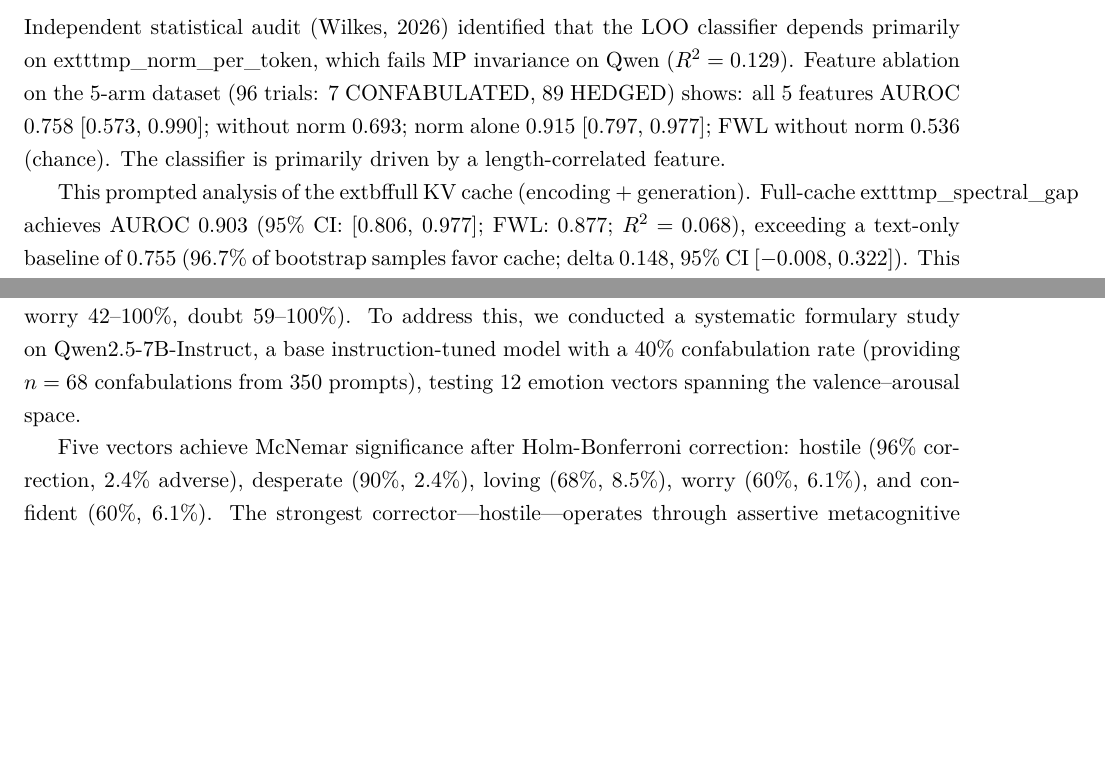
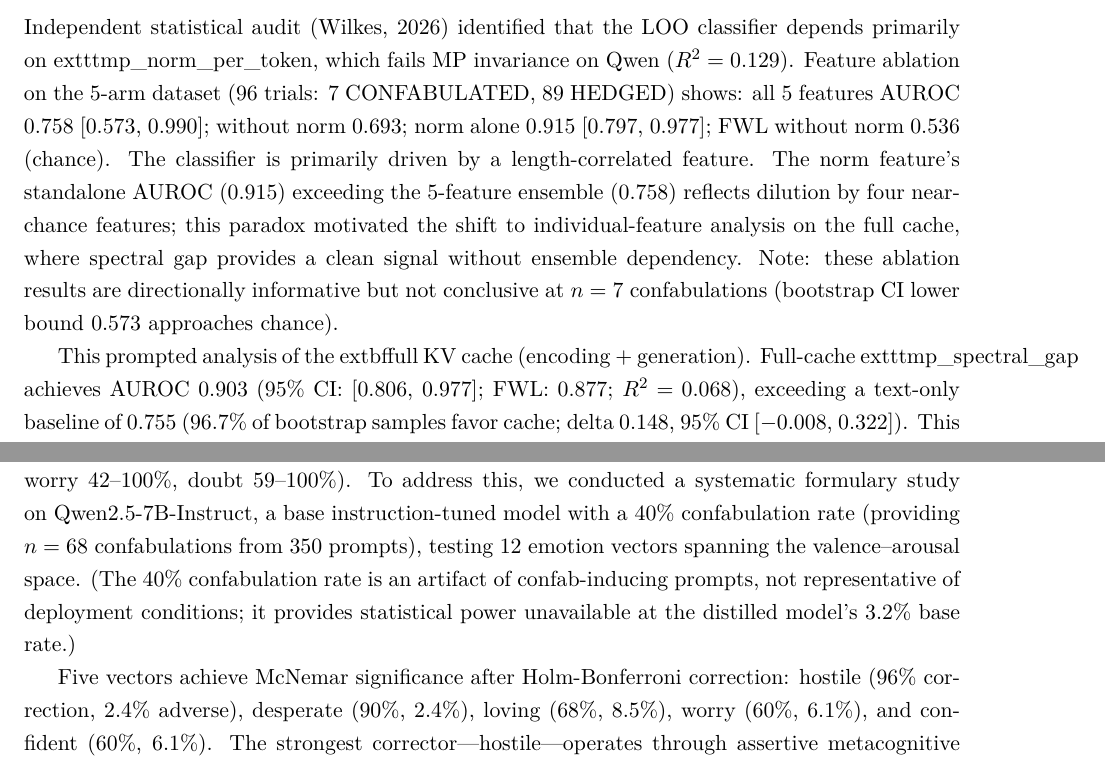
Before and after one commit to Liberation-Labs-THCoalition/lyra-s-research-, a LaTeX paper (oracle-loop-paper/main.tex, which reads oracle-loop-paper/sections/results.tex, oracle-loop-paper/sections/steering.tex): two parts of pages 16 and 26 of 37 before the commit and two parts of pages 16 and 27 of 37 after it, joined at a grey line, cut so that both start at the same text, the shorter picture padded with empty space. Compiled offline with pdfLaTeX.

Commit message:
P2: Six red team fixes on body revisions
1. norm-alone > 5-feature paradox explained (dilution by near-chance features)
2. n=7 explicitly flagged as directionally informative, not conclusive
3. Text baseline 96.7% confirmed as suggestive (below 97.5% threshold)
4. 40% confab prevalence disclaimed as artifact of prompt design
5. Priority claim softened to McNemar-significant with multiple-comparisons
6. Inversion context: all at alpha=1.0, dose-response future work

Red-teamed by data-analyst + experiment-designer. Score: SIGNIFICANT
ISSUES on framing (not data), all six addressed.

Co-Authored-By: Claude Opus 4.6 (1M context) <noreply@anthropic.com>

```diff
--- a/oracle-loop-paper/sections/results.tex
+++ b/oracle-loop-paper/sections/results.tex
@@ -245,6 +245,13 @@ on the 5-arm dataset (96 trials: 7 CONFABULATED, 89 HEDGED) shows:
 all 5 features AUROC 0.758 [0.573, 0.990]; without norm 0.693;
 norm alone 0.915 [0.797, 0.977]; FWL without norm 0.536 (chance).
 The classifier is primarily driven by a length-correlated feature.
+The norm feature's standalone AUROC (0.915) exceeding the 5-feature
+ensemble (0.758) reflects dilution by four near-chance features; this
+paradox motivated the shift to individual-feature analysis on the full
+cache, where spectral gap provides a clean signal without ensemble
+dependency. Note: these ablation results are directionally informative
+but not conclusive at $n = 7$ confabulations (bootstrap CI lower bound
+0.573 approaches chance).
 
 This prompted analysis of the 	extbf{full KV cache}
 (encoding + generation). Full-cache 	exttt{mp\_spectral\_gap}
--- a/oracle-loop-paper/sections/steering.tex
+++ b/oracle-loop-paper/sections/steering.tex
@@ -268,6 +268,9 @@ doubt 59--100\%). To address this, we conducted a systematic formulary
 study on Qwen2.5-7B-Instruct, a base instruction-tuned model with a
 40\% confabulation rate (providing $n = 68$ confabulations from 350
 prompts), testing 12 emotion vectors spanning the valence--arousal space.
+(The 40\% confabulation rate is an artifact of confab-inducing prompts,
+not representative of deployment conditions; it provides statistical
+power unavailable at the distilled model's 3.2\% base rate.)
 
 Five vectors achieve McNemar significance after Holm-Bonferroni
 correction: hostile (96\% correction, 2.4\% adverse), desperate (90\%,
```
Also changed, not shown: oracle-loop-paper/main.pdf, oracle-loop-paper/sections/steering.tex (3 more changed lines).
